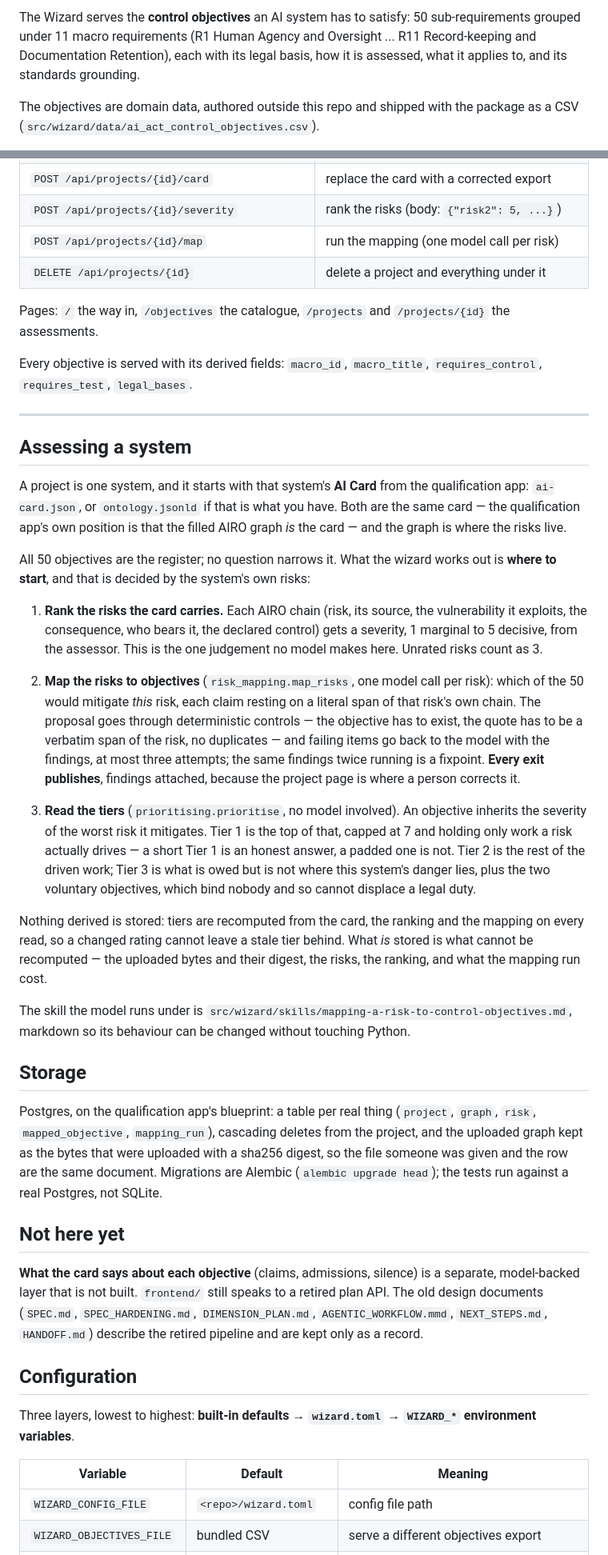
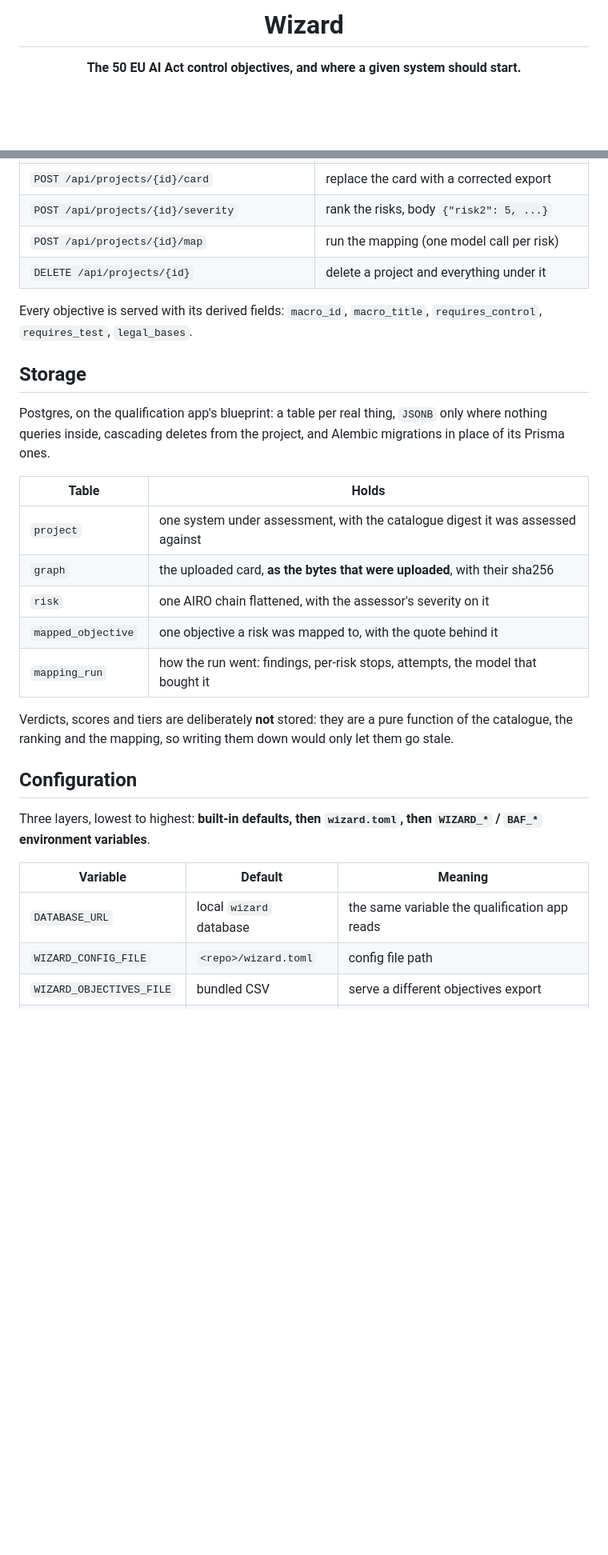
Before and after one commit to lux-ai-factory/aisc-control-objectives, a Markdown page: README.md, 2 parts joined by grey strips. Shown at 80% size. Rendered like a GitHub page; blank space fills up the shorter version.

```diff
--- a/README.md
+++ b/README.md
@@ -2,10 +3,6 @@
 
-The Wizard serves the **control objectives** an AI system has to satisfy: 50
-sub-requirements grouped under 11 macro requirements (R1 Human Agency and
-Oversight ... R11 Record-keeping and Documentation Retention), each with its
-legal basis, how it is assessed, what it applies to, and its standards
-grounding.
+  <h1>Wizard</h1>
 
-The objectives are domain data, authored outside this repo and shipped with the
-package as a CSV (`src/wizard/data/ai_act_control_objectives.csv`).
+  <p><b>The 50 EU AI Act control objectives, and where a given system should start.</b></p>
+</div>
 
@@ -57,81 +137,31 @@ FastAPI, port `8090`, interactive docs at `/docs`.
 | `POST /api/projects/{id}/card` | replace the card with a corrected export |
-| `POST /api/projects/{id}/severity` | rank the risks (body: `{"risk2": 5, ...}`) |
+| `POST /api/projects/{id}/severity` | rank the risks, body `{"risk2": 5, ...}` |
 | `POST /api/projects/{id}/map` | run the mapping (one model call per risk) |
 | `DELETE /api/projects/{id}` | delete a project and everything under it |
 
-Pages: `/` the way in, `/objectives` the catalogue, `/projects` and
-`/projects/{id}` the assessments.
-
-Every objective is served with its derived fields: `macro_id`, `macro_title`,
-`requires_control`, `requires_test`, `legal_bases`.
-
----
-
-## Assessing a system
-
-A project is one system, and it starts with that system's **AI Card** from the
-qualification app: `ai-card.json`, or `ontology.jsonld` if that is what you
-have. Both are the same card — the qualification app's own position is that the
-filled AIRO graph *is* the card — and the graph is where the risks live.
-
-All 50 objectives are the register; no question narrows it. What the wizard
-works out is **where to start**, and that is decided by the system's own risks:
-
-1. **Rank the risks the card carries.** Each AIRO chain (risk, its source, the
-   vulnerability it exploits, the consequence, who bears it, the declared
-   control) gets a severity, 1 marginal to 5 decisive, from the assessor. This
-   is the one judgement no model makes here. Unrated risks count as 3.
-
-2. **Map the risks to objectives** (`risk_mapping.map_risks`, one model call
-   per risk): which of the 50 would mitigate *this* risk, each claim resting on
-   a literal span of that risk's own chain. The proposal goes through
-   deterministic controls — the objective has to exist, the quote has to be a
-   verbatim span of the risk, no duplicates — and failing items go back to the
-   model with the findings, at most three attempts; the same findings twice
-   running is a fixpoint. **Every exit publishes**, findings attached, because
-   the project page is where a person corrects it.
-
-3. **Read the tiers** (`prioritising.prioritise`, no model involved). An
-   objective inherits the severity of the worst risk it mitigates. Tier 1 is
-   the top of that, capped at 7 and holding only work a risk actually drives —
-   a short Tier 1 is an honest answer, a padded one is not. Tier 2 is the rest
-   of the driven work; Tier 3 is what is owed but is not where this system's
-   danger lies, plus the two voluntary objectives, which bind nobody and so
-   cannot displace a legal duty.
-
-Nothing derived is stored: tiers are recomputed from the card, the ranking and
-the mapping on every read, so a changed rating cannot leave a stale tier behind.
-What *is* stored is what cannot be recomputed — the uploaded bytes and their
-digest, the risks, the ranking, and what the mapping run cost.
-
-The skill the model runs under is
-`src/wizard/skills/mapping-a-risk-to-control-objectives.md`, markdown so its
-behaviour can be changed without touching Python.
+Every objective is served with its derived fields: `macro_id`, `macro_title`, `requires_control`, `requires_test`, `legal_bases`.
 
 ## Storage
 
-Postgres, on the qualification app's blueprint: a table per real thing
-(`project`, `graph`, `risk`, `mapped_objective`, `mapping_run`), cascading
-deletes from the project, and the uploaded graph kept as the bytes that were
-uploaded with a sha256 digest, so the file someone was given and the row are
-the same document. Migrations are Alembic (`alembic upgrade head`); the tests
-run against a real Postgres, not SQLite.
+Postgres, on the qualification app's blueprint: a table per real thing, `JSONB` only where nothing queries inside, cascading deletes from the project, and Alembic migrations in place of its Prisma ones.
 
-## Not here yet
+| Table | Holds |
+|---|---|
+| `project` | one system under assessment, with the catalogue digest it was assessed against |
+| `graph` | the uploaded card, **as the bytes that were uploaded**, with their sha256 |
+| `risk` | one AIRO chain flattened, with the assessor's severity on it |
+| `mapped_objective` | one objective a risk was mapped to, with the quote behind it |
+| `mapping_run` | how the run went: findings, per-risk stops, attempts, the model that bought it |
 
-**What the card says about each objective** (claims, admissions, silence) is a
-separate, model-backed layer that is not built. `frontend/` still speaks to a
-retired plan API. The old design documents (`SPEC.md`, `SPEC_HARDENING.md`,
-`DIMENSION_PLAN.md`, `AGENTIC_WORKFLOW.mmd`, `NEXT_STEPS.md`, `HANDOFF.md`)
-describe the retired pipeline and are kept only as a record.
+Verdicts, scores and tiers are deliberately **not** stored: they are a pure function of the catalogue, the ranking and the mapping, so writing them down would only let them go stale.
 
 ## Configuration
 
-Three layers, lowest to highest: **built-in defaults → `wizard.toml` →
-`WIZARD_*` environment variables**.
+Three layers, lowest to highest: **built-in defaults, then `wizard.toml`, then `WIZARD_*` / `BAF_*` environment variables**.
 
 | Variable | Default | Meaning |
 |---|---|---|
+| `DATABASE_URL` | local `wizard` database | the same variable the qualification app reads |
 | `WIZARD_CONFIG_FILE` | `<repo>/wizard.toml` | config file path |
 | `WIZARD_OBJECTIVES_FILE` | bundled CSV | serve a different objectives export |
 | `BAF_LLM_PROVIDER` | `mistral` | which provider, BAF's name for it |
```
Also changed, not shown: other parts of README.md (+148 -30 lines).
